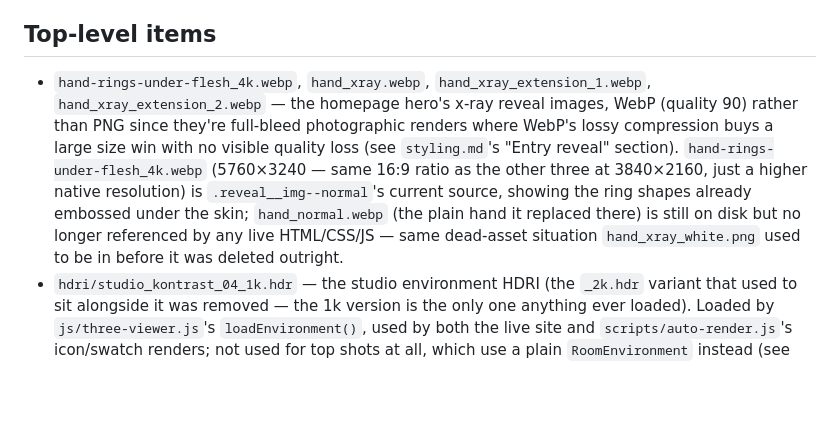
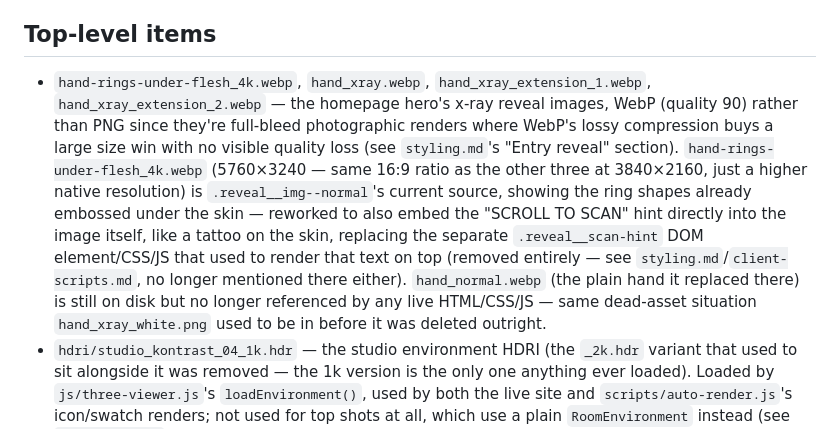
Before and after one commit to mariusvnt/emjive, a Markdown page: dev-guidelines/assets.md, the part around the change. GitHub-like rendering; blank space fills up the shorter version.

```diff
--- a/dev-guidelines/assets.md
+++ b/dev-guidelines/assets.md
@@ -4,7 +4,7 @@
 
 ## Top-level items
 
-- `hand-rings-under-flesh_4k.webp`, `hand_xray.webp`, `hand_xray_extension_1.webp`, `hand_xray_extension_2.webp` — the homepage hero's x-ray reveal images, WebP (quality 90) rather than PNG since they're full-bleed photographic renders where WebP's lossy compression buys a large size win with no visible quality loss (see `styling.md`'s "Entry reveal" section). `hand-rings-under-flesh_4k.webp` (5760×3240 — same 16:9 ratio as the other three at 3840×2160, just a higher native resolution) is `.reveal__img--normal`'s current source, showing the ring shapes already embossed under the skin; `hand_normal.webp` (the plain hand it replaced there) is still on disk but no longer referenced by any live HTML/CSS/JS — same dead-asset situation `hand_xray_white.png` used to be in before it was deleted outright.
+- `hand-rings-under-flesh_4k.webp`, `hand_xray.webp`, `hand_xray_extension_1.webp`, `hand_xray_extension_2.webp` — the homepage hero's x-ray reveal images, WebP (quality 90) rather than PNG since they're full-bleed photographic renders where WebP's lossy compression buys a large size win with no visible quality loss (see `styling.md`'s "Entry reveal" section). `hand-rings-under-flesh_4k.webp` (5760×3240 — same 16:9 ratio as the other three at 3840×2160, just a higher native resolution) is `.reveal__img--normal`'s current source, showing the ring shapes already embossed under the skin — reworked to also embed the "SCROLL TO SCAN" hint directly into the image itself, like a tattoo on the skin, replacing the separate `.reveal__scan-hint` DOM element/CSS/JS that used to render that text on top (removed entirely — see `styling.md`/`client-scripts.md`, no longer mentioned there either). `hand_normal.webp` (the plain hand it replaced there) is still on disk but no longer referenced by any live HTML/CSS/JS — same dead-asset situation `hand_xray_white.png` used to be in before it was deleted outright.
 - `hdri/studio_kontrast_04_1k.hdr` — the studio environment HDRI (the `_2k.hdr` variant that used to sit alongside it was removed — the 1k version is the only one anything ever loaded). Loaded by `js/three-viewer.js`'s `loadEnvironment()`, used by both the live site and `scripts/auto-render.js`'s icon/swatch renders; not used for top shots at all, which use a plain `RoomEnvironment` instead (see `procedures.md`).
 - `logo.svg`, `logo_compact.svg` — brand marks.
 - `metal-sample_steel.webp`, `metal-sample_silver.webp`, `metal-sample_bronze.webp` — the metal-picker swatch bars, generated by `scripts/auto-render.js`, referenced from `css/style.css`'s `.product-metals__option[data-metal="..."]` rules.
```
Also changed, not shown: dev-guidelines/client-scripts.md (+2 -2 lines), dev-guidelines/styling.md (+29 -32 lines).
